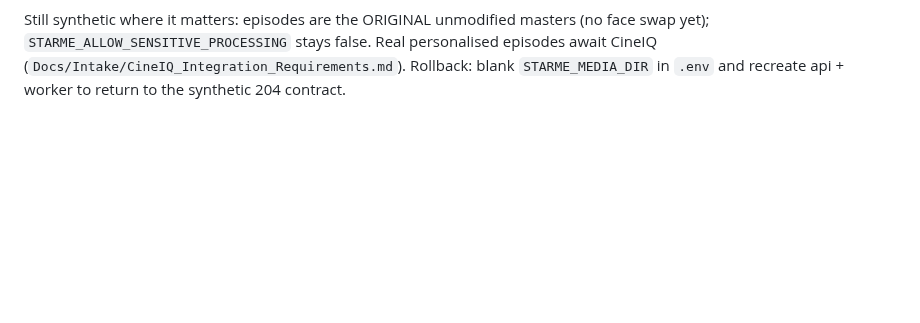
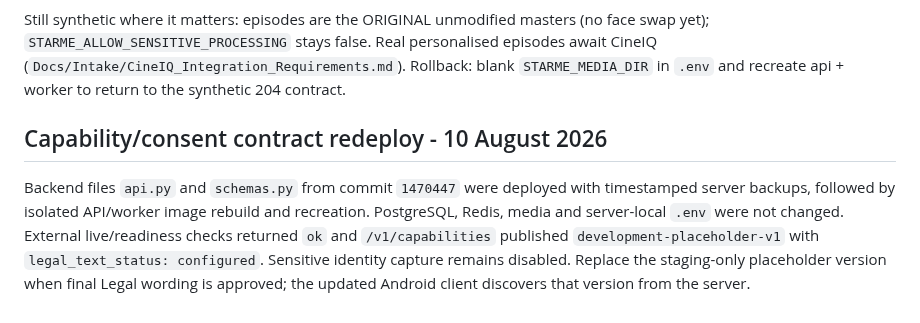
Before and after one commit to Hungama-Digital/star.me.hungama.com, a Markdown page: Docs/Deployment/StarME_Staging_Runbook.md, the part around the change. Drawn GitHub-style; blank space fills up the shorter version.

Commit message:
Record staging capability deployment

```diff
--- a/Docs/Deployment/StarME_Staging_Runbook.md
+++ b/Docs/Deployment/StarME_Staging_Runbook.md
@@ -177,3 +177,12 @@ Still synthetic where it matters: episodes are the ORIGINAL unmodified masters (
 `STARME_ALLOW_SENSITIVE_PROCESSING` stays false. Real personalised episodes await CineIQ
 (`Docs/Intake/CineIQ_Integration_Requirements.md`). Rollback: blank `STARME_MEDIA_DIR` in `.env` and
 recreate api + worker to return to the synthetic 204 contract.
+
+## Capability/consent contract redeploy - 10 August 2026
+
+Backend files `api.py` and `schemas.py` from commit `1470447` were deployed with timestamped server
+backups, followed by isolated API/worker image rebuild and recreation. PostgreSQL, Redis, media and
+server-local `.env` were not changed. External live/readiness checks returned `ok` and
+`/v1/capabilities` published `development-placeholder-v1` with `legal_text_status: configured`.
+Sensitive identity capture remains disabled. Replace the staging-only placeholder version when final
+Legal wording is approved; the updated Android client discovers that version from the server.
```
Also changed, not shown: Docs/Handover/StarME_Project_Handover.md (+7 -0 lines).
